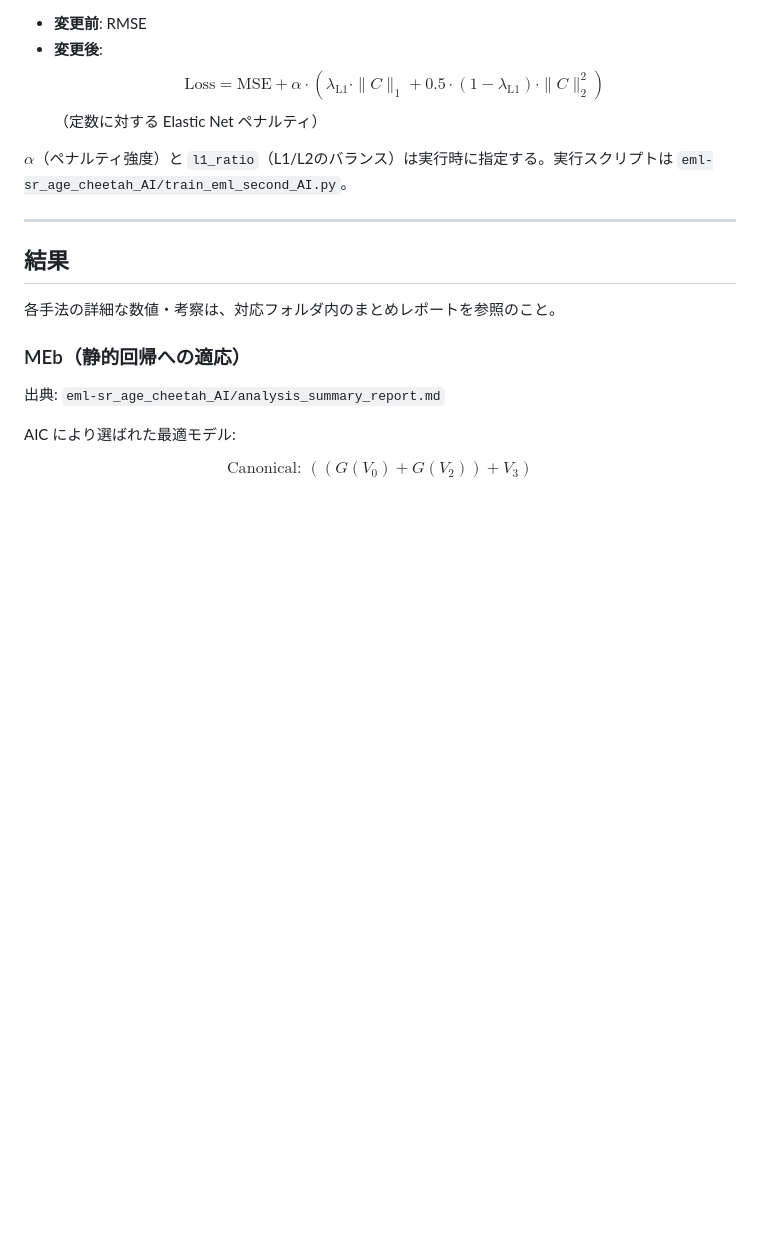
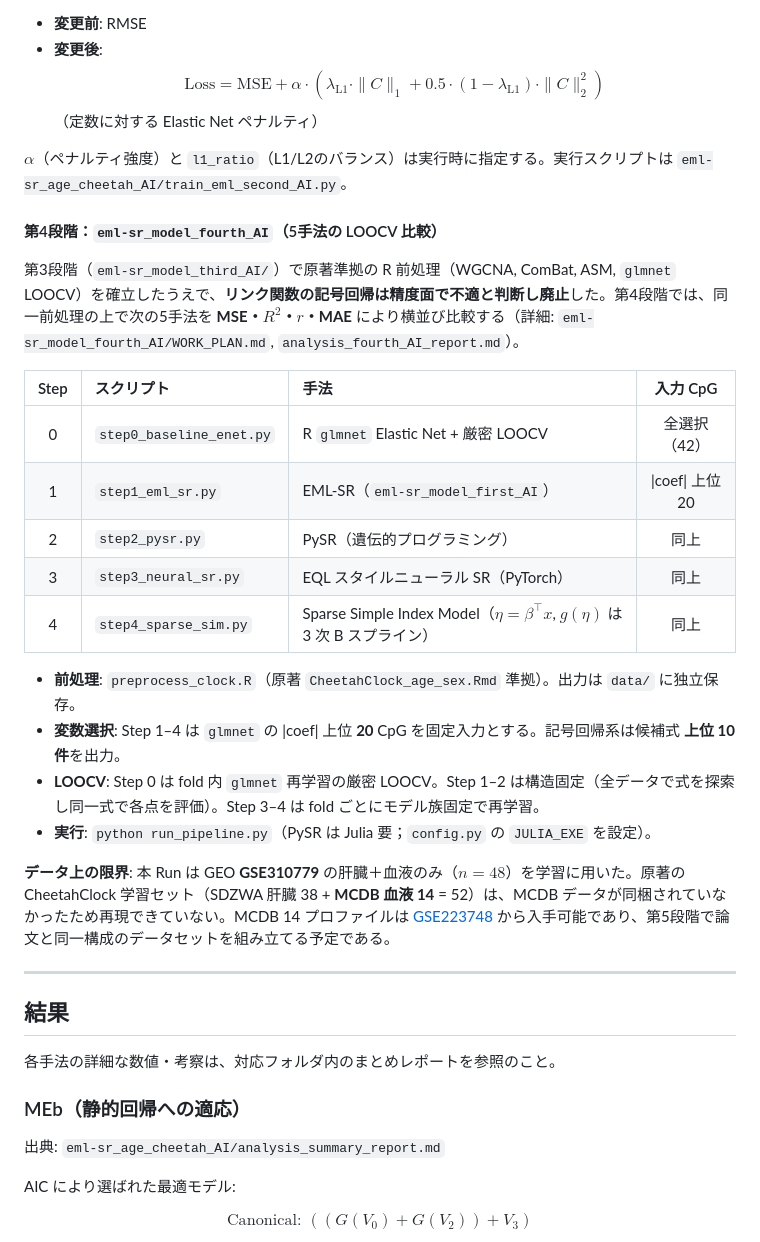
Before and after one commit to blabo25226/eml-sr_biodata, a Markdown page: README.md, the part around one of its changes. Rendered like a GitHub page; blank space fills up the shorter version.

```diff
--- a/README.md
+++ b/README.md
@@ -100,6 +100,25 @@ MEb（`MEb/`、Amir Erez 論文の実装）は、EML演算子およびその変
 
 $\alpha$（ペナルティ強度）と `l1_ratio`（L1/L2のバランス）は実行時に指定する。実行スクリプトは `eml-sr_age_cheetah_AI/train_eml_second_AI.py`。
 
+#### 第4段階：`eml-sr_model_fourth_AI`（5手法の LOOCV 比較）
+
+第3段階（`eml-sr_model_third_AI/`）で原著準拠の R 前処理（WGCNA, ComBat, ASM, `glmnet` LOOCV）を確立したうえで、**リンク関数の記号回帰は精度面で不適と判断し廃止**した。第4段階では、同一前処理の上で次の5手法を **MSE・$R^2$・$r$・MAE** により横並び比較する（詳細: `eml-sr_model_fourth_AI/WORK_PLAN.md`, `analysis_fourth_AI_report.md`）。
+
+| Step | スクリプト | 手法 | 入力 CpG |
+|:---:|:---|:---|:---:|
+| 0 | `step0_baseline_enet.py` | R `glmnet` Elastic Net + 厳密 LOOCV | 全選択（42） |
+| 1 | `step1_eml_sr.py` | EML-SR（`eml-sr_model_first_AI`） | \|coef\| 上位 20 |
+| 2 | `step2_pysr.py` | PySR（遺伝的プログラミング） | 同上 |
+| 3 | `step3_neural_sr.py` | EQL スタイルニューラル SR（PyTorch） | 同上 |
+| 4 | `step4_sparse_sim.py` | Sparse Simple Index Model（$\eta=\beta^\top x$, $g(\eta)$ は 3 次 B スプライン） | 同上 |
+
+- **前処理**: `preprocess_clock.R`（原著 `CheetahClock_age_sex.Rmd` 準拠）。出力は `data/` に独立保存。
+- **変数選択**: Step 1–4 は `glmnet` の \|coef\| 上位 **20** CpG を固定入力とする。記号回帰系は候補式 **上位 10 件**を出力。
+- **LOOCV**: Step 0 は fold 内 `glmnet` 再学習の厳密 LOOCV。Step 1–2 は構造固定（全データで式を探索し同一式で各点を評価）。Step 3–4 は fold ごとにモデル族固定で再学習。
+- **実行**: `python run_pipeline.py`（PySR は Julia 要；`config.py` の `JULIA_EXE` を設定）。
+
+**データ上の限界**: 本 Run は GEO **GSE310779** の肝臓＋血液のみ（$n=48$）を学習に用いた。原著の CheetahClock 学習セット（SDZWA 肝臓 38 + **MCDB 血液 14** = 52）は、MCDB データが同梱されていなかったため再現できていない。MCDB 14 プロファイルは [GSE223748](https://www.ncbi.nlm.nih.gov/geo/query/acc.cgi?acc=GSE223748) から入手可能であり、第5段階で論文と同一構成のデータセットを組み立てる予定である。
+
 ---
 
 ## 結果
```
Also changed, not shown: other parts of README.md (+31 -3 lines).
